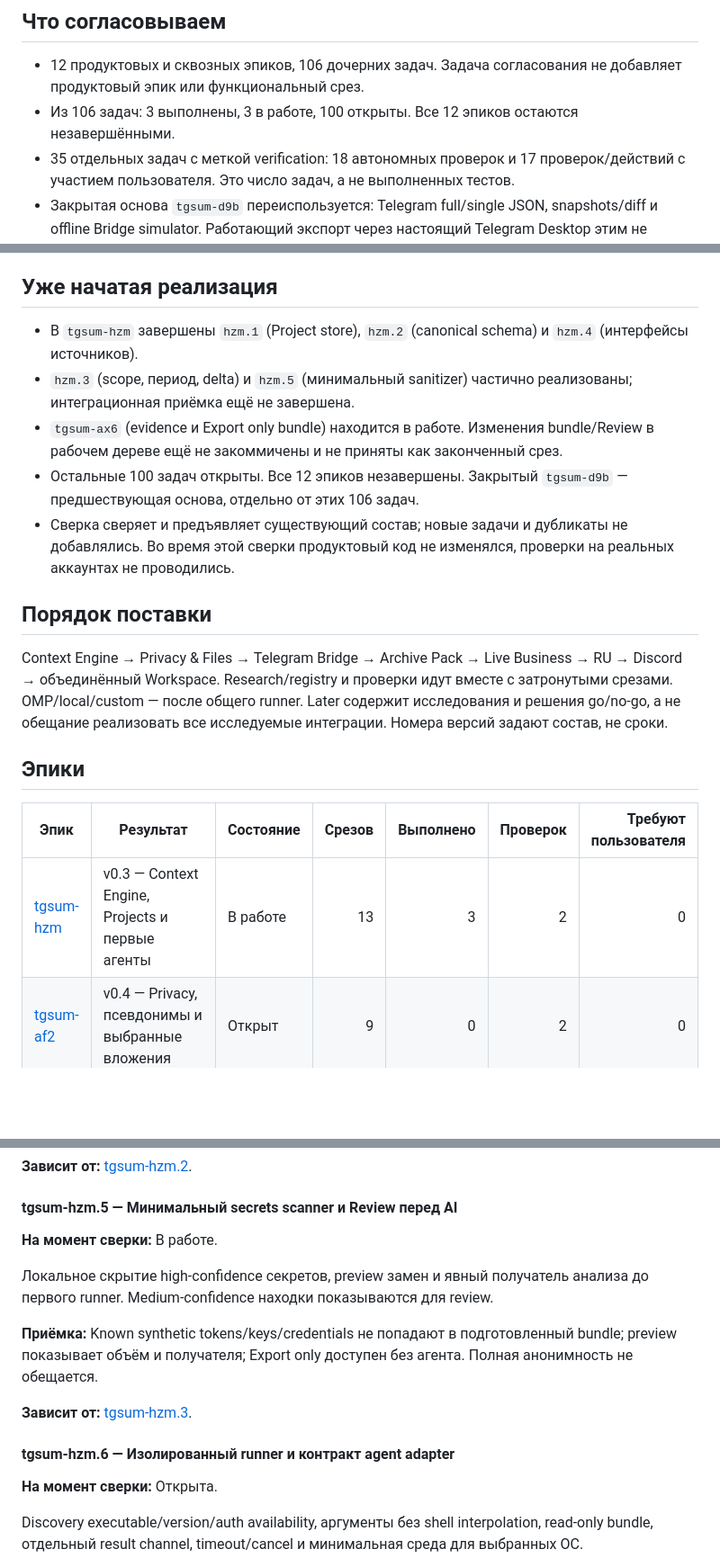
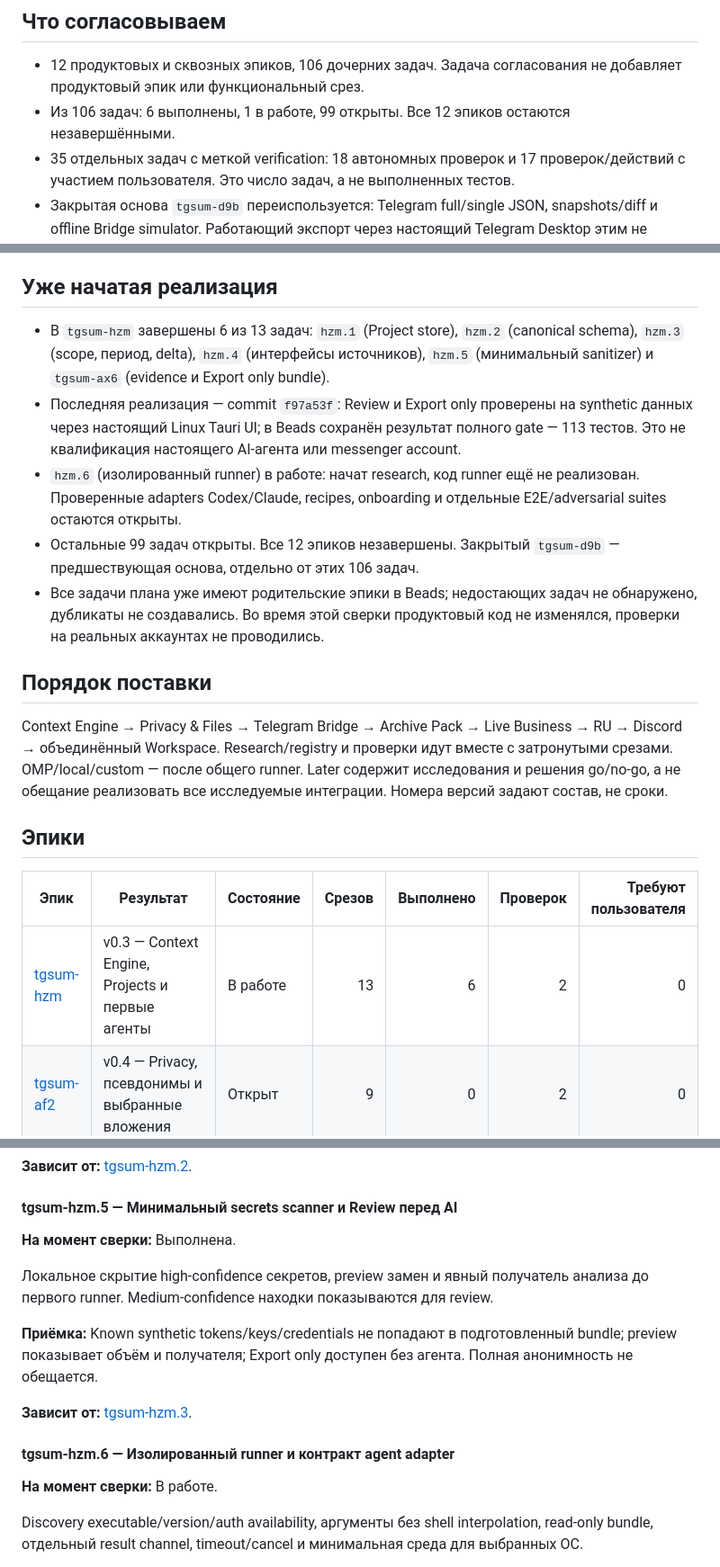
Before and after one commit to Roflochinsky/tgsum, a Markdown page: docs/plans/context-gateway-scope-review.md, 3 parts joined by grey strips. Shown at 90% size. GitHub-like rendering; blank space fills up the shorter version.

Commit message:
docs: reconcile all roadmap slices for scope approval

```diff
--- a/docs/plans/context-gateway-scope-review.md
+++ b/docs/plans/context-gateway-scope-review.md
@@ -9,7 +9,7 @@
 ## Что согласовываем
 
 - 12 продуктовых и сквозных эпиков, 106 дочерних задач. Задача согласования не добавляет продуктовый эпик или функциональный срез.
-- Из 106 задач: 3 выполнены, 3 в работе, 100 открыты. Все 12 эпиков остаются незавершёнными.
+- Из 106 задач: 6 выполнены, 1 в работе, 99 открыты. Все 12 эпиков остаются незавершёнными.
 - 35 отдельных задач с меткой verification: 18 автономных проверок и 17 проверок/действий с участием пользователя. Это число задач, а не выполненных тестов.
 - Закрытая основа `tgsum-d9b` переиспользуется: Telegram full/single JSON, snapshots/diff и offline Bridge simulator. Работающий экспорт через настоящий Telegram Desktop этим не доказан.
 - Эпик закрывается только после выполнения всех задач согласованного состава. Перенос проверки в backlog не доказывает совместимость.
@@ -20,11 +20,11 @@
 
 ## Уже начатая реализация
 
-- В `tgsum-hzm` завершены `hzm.1` (Project store), `hzm.2` (canonical schema) и `hzm.4` (интерфейсы источников).
-- `hzm.3` (scope, период, delta) и `hzm.5` (минимальный sanitizer) частично реализованы; интеграционная приёмка ещё не завершена.
-- `tgsum-ax6` (evidence и Export only bundle) находится в работе. Изменения bundle/Review в рабочем дереве ещё не закоммичены и не приняты как законченный срез.
-- Остальные 100 задач открыты. Все 12 эпиков незавершены. Закрытый `tgsum-d9b` — предшествующая основа, отдельно от этих 106 задач.
-- Сверка сверяет и предъявляет существующий состав; новые задачи и дубликаты не добавлялись. Во время этой сверки продуктовый код не изменялся, проверки на реальных аккаунтах не проводились.
+- В `tgsum-hzm` завершены 6 из 13 задач: `hzm.1` (Project store), `hzm.2` (canonical schema), `hzm.3` (scope, период, delta), `hzm.4` (интерфейсы источников), `hzm.5` (минимальный sanitizer) и `tgsum-ax6` (evidence и Export only bundle).
+- Последняя реализация — commit `f97a53f`: Review и Export only проверены на synthetic данных через настоящий Linux Tauri UI; в Beads сохранён результат полного gate — 113 тестов. Это не квалификация настоящего AI-агента или messenger account.
+- `hzm.6` (изолированный runner) в работе: начат research, код runner ещё не реализован. Проверенные adapters Codex/Claude, recipes, onboarding и отдельные E2E/adversarial suites остаются открыты.
+- Остальные 99 задач открыты. Все 12 эпиков незавершены. Закрытый `tgsum-d9b` — предшествующая основа, отдельно от этих 106 задач.
+- Все задачи плана уже имеют родительские эпики в Beads; недостающих задач не обнаружено, дубликаты не создавались. Во время этой сверки продуктовый код не изменялся, проверки на реальных аккаунтах не проводились.
 
 ## Порядок поставки
 
@@ -34,7 +34,7 @@ Context Engine → Privacy & Files → Telegram Bridge → Archive Pack → Live
 
 | Эпик | Результат | Состояние | Срезов | Выполнено | Проверок | Требуют пользователя |
 | --- | --- | --- | ---: | ---: | ---: | ---: |
-| [tgsum-hzm](#tgsum-hzm) | v0.3 — Context Engine, Projects и первые агенты | В работе | 13 | 3 | 2 | 0 |
+| [tgsum-hzm](#tgsum-hzm) | v0.3 — Context Engine, Projects и первые агенты | В работе | 13 | 6 | 2 | 0 |
 | [tgsum-af2](#tgsum-af2) | v0.4 — Privacy, псевдонимы и выбранные вложения | Открыт | 9 | 0 | 2 | 0 |
 | [tgsum-i1w](#tgsum-i1w) | v0.5 — Telegram 2.0 и Official Client Bridge | Открыт | 8 | 0 | 2 | 0 |
 | [tgsum-b5v](#tgsum-b5v) | v0.6 — Archive Pack: WhatsApp, Slack, Яндекс, Signal, LINE, Google Chat | Открыт | 11 | 0 | 1 | 0 |
@@ -123,7 +123,7 @@ Project scope UI и локальные фильтры по фактически
 
 #### tgsum-hzm.5 — Минимальный secrets scanner и Review перед AI
 
-**На момент сверки:** В работе.
+**На момент сверки:** Выполнена.
 
 Локальное скрытие high-confidence секретов, preview замен и явный получатель анализа до первого runner. Medium-confidence находки показываются для review.
 
@@ -135,7 +135,7 @@ Project scope UI и локальные фильтры по фактически
 
 #### tgsum-hzm.6 — Изолированный runner и контракт agent adapter
 
-**На момент сверки:** Открыта.
+**На момент сверки:** В работе.
 
 Discovery executable/version/auth availability, аргументы без shell interpolation, read-only bundle, отдельный result channel, timeout/cancel и минимальная среда для выбранных ОС.
 
```
Also changed, not shown: other parts of docs/plans/context-gateway-scope-review.md (+3 -3 lines).
